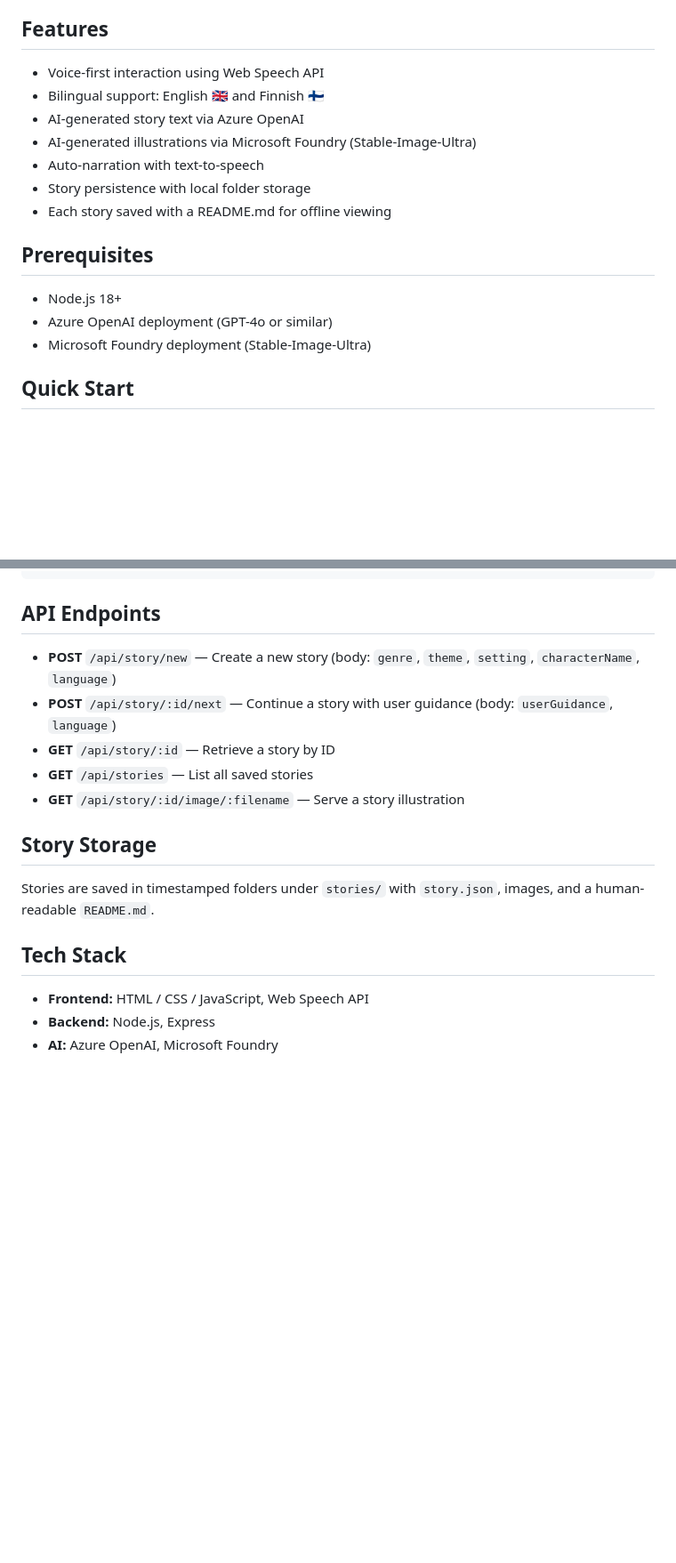
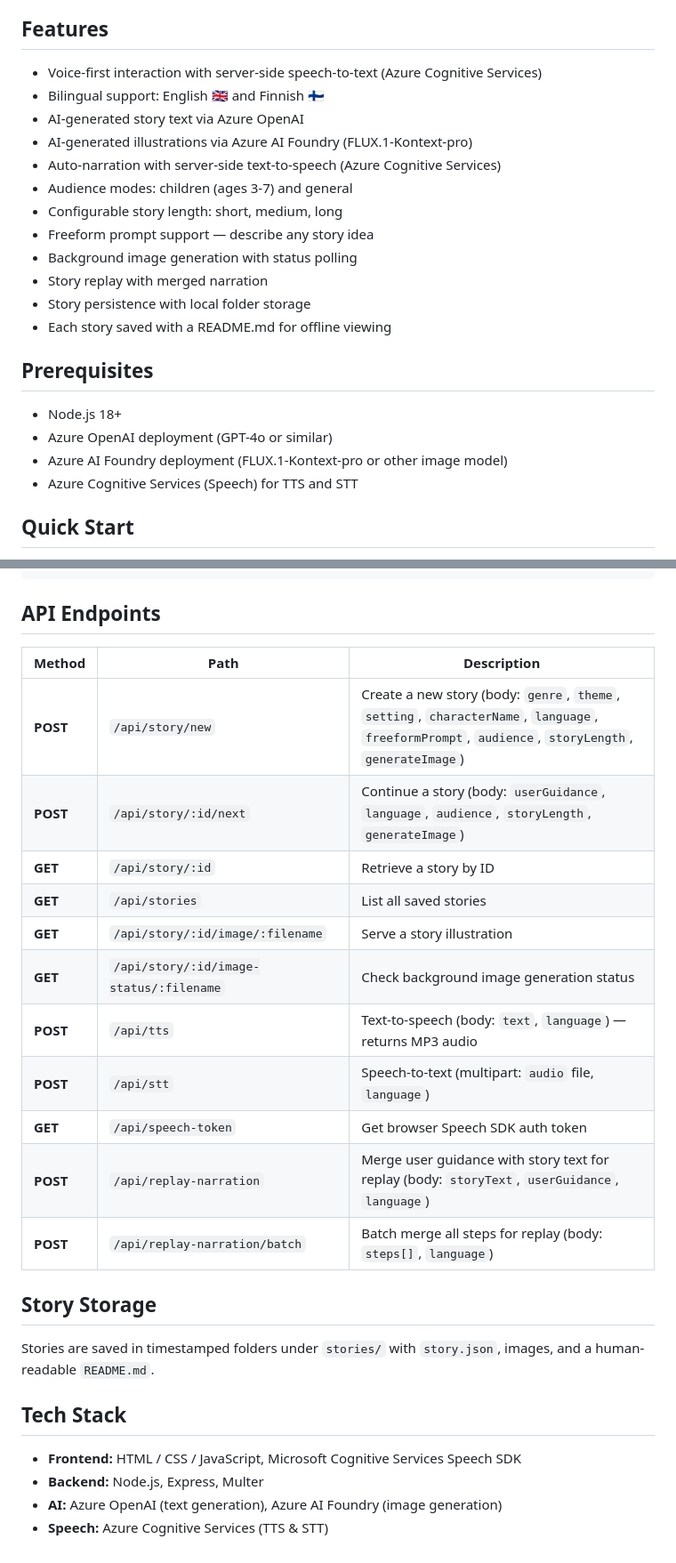
Before and after one commit to JanneMattila/storyteller, a Markdown page: README.md, 2 parts joined by grey strips. Shown at 89% size. GitHub-like rendering; blank space fills up the shorter version.

Commit message:
feat: Update README.md to reflect changes in features and services integration

```diff
--- a/README.md
+++ b/README.md
@@ -4,11 +4,16 @@ Interactive voice-driven storytelling web app. Users speak to guide a story and
 
 ## Features
 
-- Voice-first interaction using Web Speech API
+- Voice-first interaction with server-side speech-to-text (Azure Cognitive Services)
 - Bilingual support: English 🇬🇧 and Finnish 🇫🇮
 - AI-generated story text via Azure OpenAI
-- AI-generated illustrations via Microsoft Foundry (Stable-Image-Ultra)
-- Auto-narration with text-to-speech
+- AI-generated illustrations via Azure AI Foundry (FLUX.1-Kontext-pro)
+- Auto-narration with server-side text-to-speech (Azure Cognitive Services)
+- Audience modes: children (ages 3-7) and general
+- Configurable story length: short, medium, long
+- Freeform prompt support — describe any story idea
+- Background image generation with status polling
+- Story replay with merged narration
 - Story persistence with local folder storage
 - Each story saved with a README.md for offline viewing
 
@@ -16,7 +21,8 @@ Interactive voice-driven storytelling web app. Users speak to guide a story and
 
 - Node.js 18+
 - Azure OpenAI deployment (GPT-4o or similar)
-- Microsoft Foundry deployment (Stable-Image-Ultra)
+- Azure AI Foundry deployment (FLUX.1-Kontext-pro or other image model)
+- Azure Cognitive Services (Speech) for TTS and STT
 
 ## Quick Start
 
@@ -71,11 +83,19 @@ storyteller/
 
 ## API Endpoints
 
-- **POST** `/api/story/new` — Create a new story (body: `genre`, `theme`, `setting`, `characterName`, `language`)
-- **POST** `/api/story/:id/next` — Continue a story with user guidance (body: `userGuidance`, `language`)
-- **GET** `/api/story/:id` — Retrieve a story by ID
-- **GET** `/api/stories` — List all saved stories
-- **GET** `/api/story/:id/image/:filename` — Serve a story illustration
+| Method | Path | Description |
+|---|---|---|
+| **POST** | `/api/story/new` | Create a new story (body: `genre`, `theme`, `setting`, `characterName`, `language`, `freeformPrompt`, `audience`, `storyLength`, `generateImage`) |
+| **POST** | `/api/story/:id/next` | Continue a story (body: `userGuidance`, `language`, `audience`, `storyLength`, `generateImage`) |
+| **GET** | `/api/story/:id` | Retrieve a story by ID |
+| **GET** | `/api/stories` | List all saved stories |
+| **GET** | `/api/story/:id/image/:filename` | Serve a story illustration |
+| **GET** | `/api/story/:id/image-status/:filename` | Check background image generation status |
+| **POST** | `/api/tts` | Text-to-speech (body: `text`, `language`) — returns MP3 audio |
+| **POST** | `/api/stt` | Speech-to-text (multipart: `audio` file, `language`) |
+| **GET** | `/api/speech-token` | Get browser Speech SDK auth token |
+| **POST** | `/api/replay-narration` | Merge user guidance with story text for replay (body: `storyText`, `userGuidance`, `language`) |
+| **POST** | `/api/replay-narration/batch` | Batch merge all steps for replay (body: `steps[]`, `language`) |
 
 ## Story Storage
 
@@ -83,6 +103,7 @@ Stories are saved in timestamped folders under `stories/` with `story.json`, ima
 
 ## Tech Stack
 
-- **Frontend:** HTML / CSS / JavaScript, Web Speech API
-- **Backend:** Node.js, Express
-- **AI:** Azure OpenAI, Microsoft Foundry
+- **Frontend:** HTML / CSS / JavaScript, Microsoft Cognitive Services Speech SDK
+- **Backend:** Node.js, Express, Multer
+- **AI:** Azure OpenAI (text generation), Azure AI Foundry (image generation)
+- **Speech:** Azure Cognitive Services (TTS & STT)
```
Also changed, not shown: other parts of README.md (+13 -7 lines).
